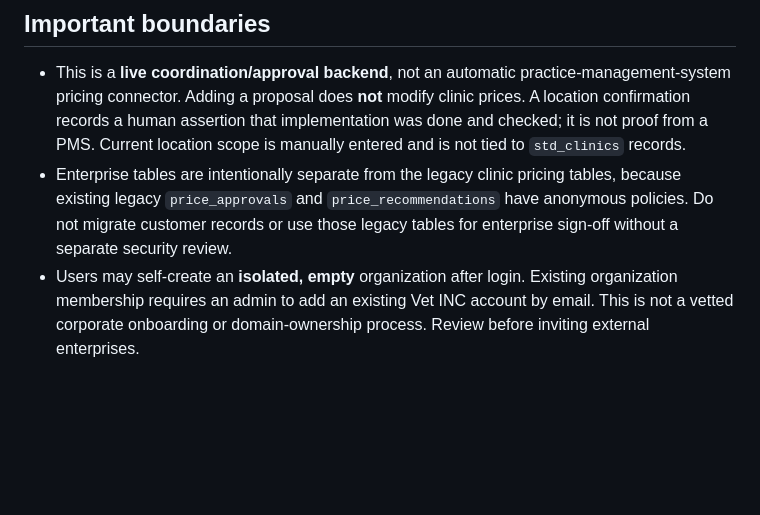
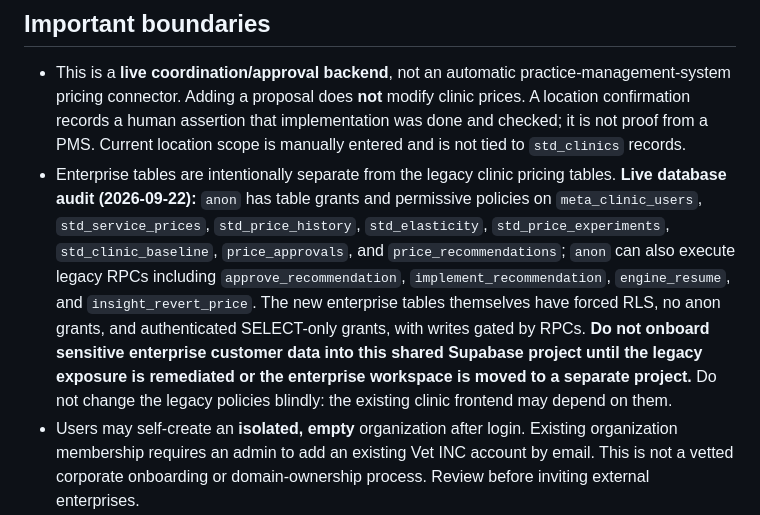
Before and after one commit to jack108510/vet-inc-clinic-v2, a Markdown page: ENTERPRISE-WORKSPACE.md, the part around the change. Rendered like a GitHub page; blank space fills up the shorter version.

Commit message:
Document verified legacy Supabase access risks

```diff
--- a/ENTERPRISE-WORKSPACE.md
+++ b/ENTERPRISE-WORKSPACE.md
@@ -13,7 +13,7 @@
 ## Important boundaries
 
 - This is a **live coordination/approval backend**, not an automatic practice-management-system pricing connector. Adding a proposal does **not** modify clinic prices. A location confirmation records a human assertion that implementation was done and checked; it is not proof from a PMS. Current location scope is manually entered and is not tied to `std_clinics` records.
-- Enterprise tables are intentionally separate from the legacy clinic pricing tables, because existing legacy `price_approvals` and `price_recommendations` have anonymous policies. Do not migrate customer records or use those legacy tables for enterprise sign-off without a separate security review.
+- Enterprise tables are intentionally separate from the legacy clinic pricing tables. **Live database audit (2026-09-22):** `anon` has table grants and permissive policies on `meta_clinic_users`, `std_service_prices`, `std_price_history`, `std_elasticity`, `std_price_experiments`, `std_clinic_baseline`, `price_approvals`, and `price_recommendations`; `anon` can also execute legacy RPCs including `approve_recommendation`, `implement_recommendation`, `engine_resume`, and `insight_revert_price`. The new enterprise tables themselves have forced RLS, no anon grants, and authenticated SELECT-only grants, with writes gated by RPCs. **Do not onboard sensitive enterprise customer data into this shared Supabase project until the legacy exposure is remediated or the enterprise workspace is moved to a separate project.** Do not change the legacy policies blindly: the existing clinic frontend may depend on them.
 - Users may self-create an **isolated, empty** organization after login. Existing organization membership requires an admin to add an existing Vet INC account by email. This is not a vetted corporate onboarding or domain-ownership process. Review before inviting external enterprises.
 - Existing site URL in Supabase Auth remains `http://localhost:3000`; only this exact GitHub Pages URL was added to `uri_allow_list` for email-link callbacks. Test actual email delivery separately with a real user, as no real inbox was used during automated verification.
 - Email link may be subject to Supabase default mail limits because custom SMTP is not configured.
```
